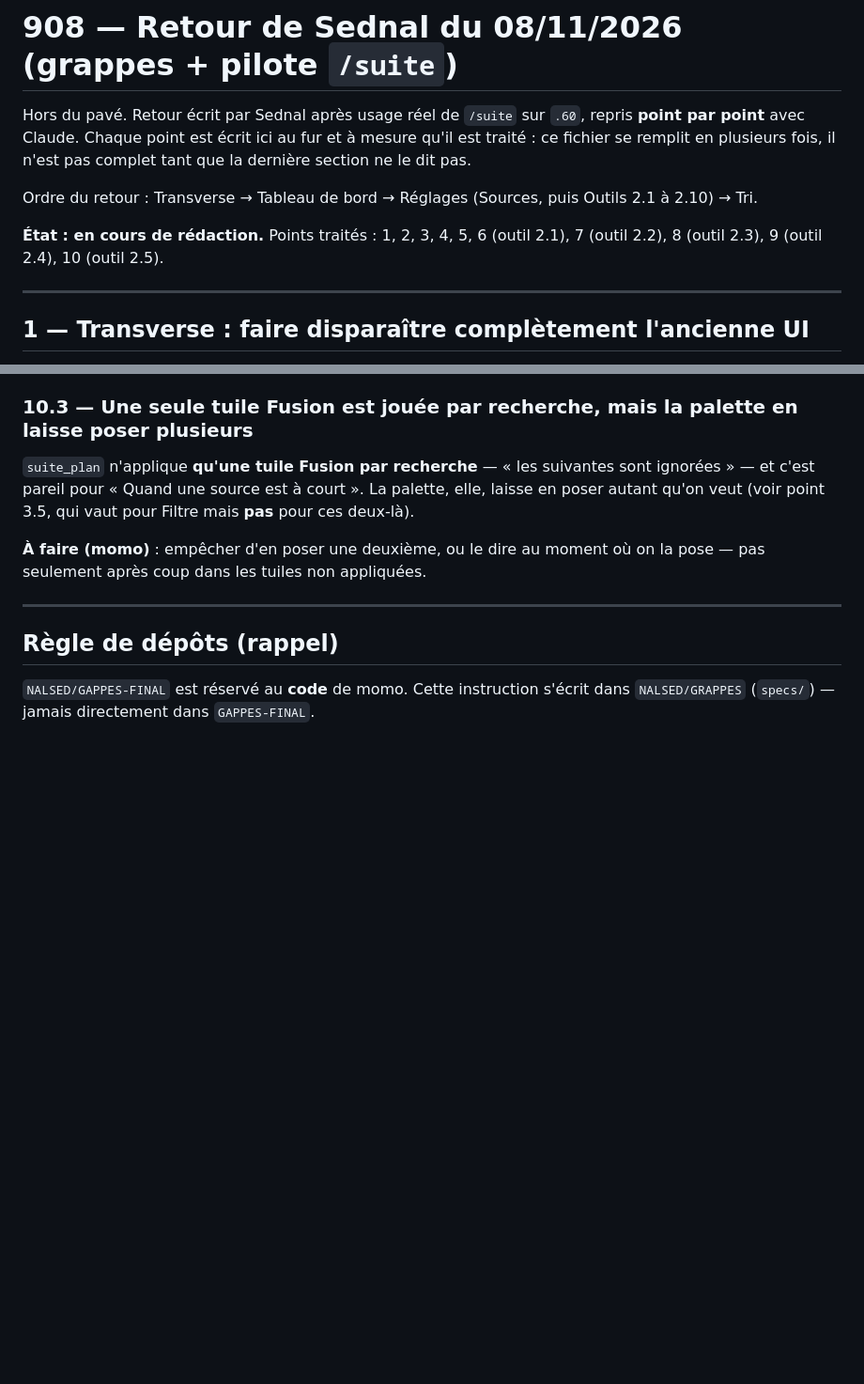
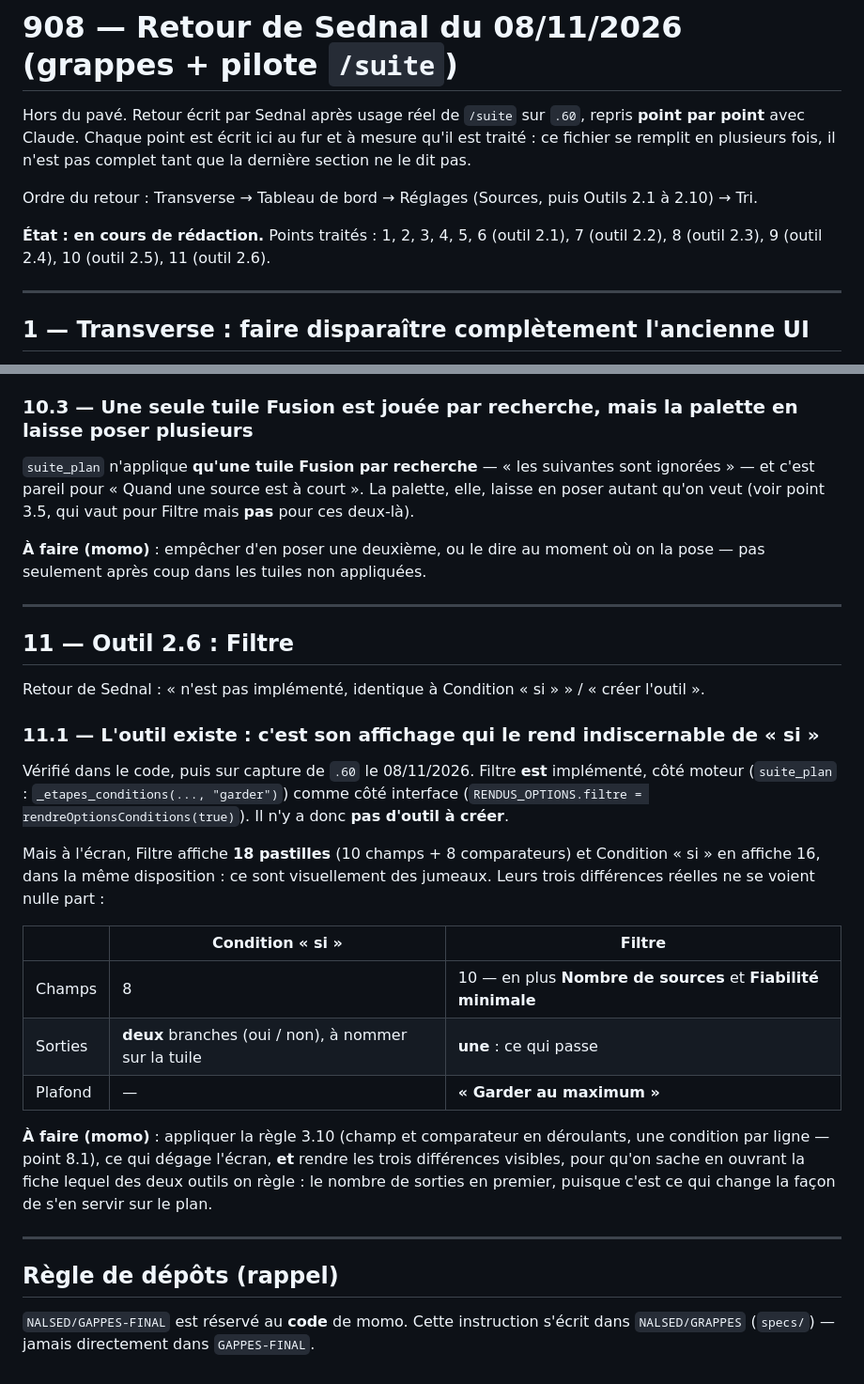
Before and after one commit to NALSED/GRAPPES, a Markdown page: specs/908-retour-sednal-08-11.md, 2 parts joined by grey strips. Shown at 94% size. Drawn GitHub-style; blank space fills up the shorter version.

Commit message:
908 point 11 : Filtre existe, c'est son affichage qui le confond avec « si »
Vérifié dans le moteur et sur capture : Filtre est implémenté des deux
côtés, il n'y a pas d'outil à créer. Mais il affiche 18 pastilles dans
la même disposition que Condition « si » et ses trois différences
réelles — deux champs de plus, une seule sortie au lieu de deux, un
plafond « Garder au maximum » — ne se voient nulle part. À corriger par
la règle 3.10 et en rendant ces différences visibles, à commencer par
le nombre de sorties.

Co-Authored-By: Claude Opus 5 <noreply@anthropic.com>
Claude-Session: https://claude.ai/code/session_01UxKqWN53pjrJHwo76HFXzc

```diff
--- a/specs/908-retour-sednal-08-11.md
+++ b/specs/908-retour-sednal-08-11.md
@@ -6,7 +6,7 @@ fois, il n'est pas complet tant que la dernière section ne le dit pas.
 
 Ordre du retour : Transverse → Tableau de bord → Réglages (Sources, puis Outils 2.1 à 2.10) → Tri.
 
-**État : en cours de rédaction.** Points traités : 1, 2, 3, 4, 5, 6 (outil 2.1), 7 (outil 2.2), 8 (outil 2.3), 9 (outil 2.4), 10 (outil 2.5).
+**État : en cours de rédaction.** Points traités : 1, 2, 3, 4, 5, 6 (outil 2.1), 7 (outil 2.2), 8 (outil 2.3), 9 (outil 2.4), 10 (outil 2.5), 11 (outil 2.6).
 
 ---
 
@@ -624,6 +624,33 @@ après coup dans les tuiles non appliquées.
 
 ---
 
+## 11 — Outil 2.6 : Filtre
+
+Retour de Sednal : « n'est pas implémenté, identique à Condition « si » » / « créer l'outil ».
+
+### 11.1 — L'outil existe : c'est son affichage qui le rend indiscernable de « si »
+
+Vérifié dans le code, puis sur capture de `.60` le 08/11/2026. Filtre **est** implémenté, côté moteur
+(`suite_plan` : `_etapes_conditions(..., "garder")`) comme côté interface
+(`RENDUS_OPTIONS.filtre = rendreOptionsConditions(true)`). Il n'y a donc **pas d'outil à créer**.
+
+Mais à l'écran, Filtre affiche **18 pastilles** (10 champs + 8 comparateurs) et Condition « si » en affiche
+16, dans la même disposition : ce sont visuellement des jumeaux. Leurs trois différences réelles ne se
+voient nulle part :
+
+| | Condition « si » | Filtre |
+|---|---|---|
+| Champs | 8 | 10 — en plus **Nombre de sources** et **Fiabilité minimale** |
+| Sorties | **deux** branches (oui / non), à nommer sur la tuile | **une** : ce qui passe |
+| Plafond | — | **« Garder au maximum »** |
+
+**À faire (momo)** : appliquer la règle 3.10 (champ et comparateur en déroulants, une condition par ligne —
+point 8.1), ce qui dégage l'écran, **et** rendre les trois différences visibles, pour qu'on sache en
+ouvrant la fiche lequel des deux outils on règle : le nombre de sorties en premier, puisque c'est ce qui
+change la façon de s'en servir sur le plan.
+
+---
+
 ## Règle de dépôts (rappel)
 
 `NALSED/GAPPES-FINAL` est réservé au **code** de momo. Cette instruction s'écrit dans `NALSED/GRAPPES`
```
